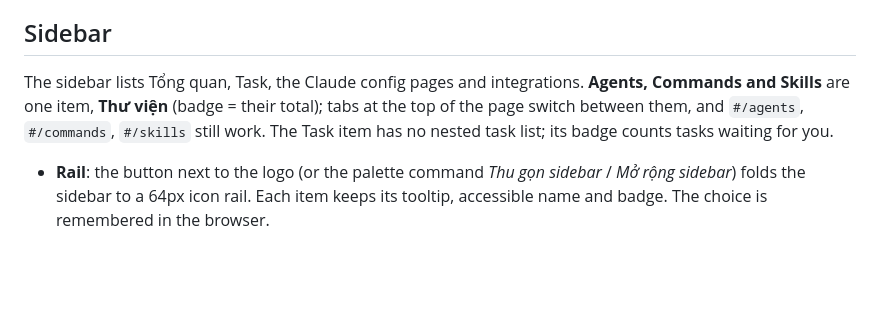
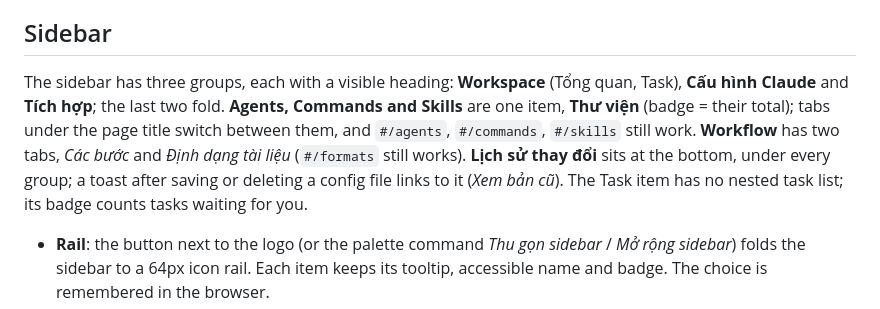
Before and after one commit to dev1sme/taskpilot, a Markdown page: docs/GUIDE.md, the part around the change. GitHub-like rendering; blank space fills up the shorter version.

Commit message:
docs: sidebar headings, Workflow tabs, backups link and Chờ xác nhận

```diff
--- a/docs/GUIDE.md
+++ b/docs/GUIDE.md
@@ -77,10 +77,13 @@ Sessions survive page reloads; after a TaskPilot restart they show as stopped an
 
 ## Sidebar
 
-The sidebar lists Tổng quan, Task, the Claude config pages and integrations. **Agents, Commands and
-Skills** are one item, **Thư viện** (badge = their total); tabs at the top of the page switch
-between them, and `#/agents`, `#/commands`, `#/skills` still work. The Task item has no nested task
-list; its badge counts tasks waiting for you.
+The sidebar has three groups, each with a visible heading: **Workspace** (Tổng quan, Task),
+**Cấu hình Claude** and **Tích hợp**; the last two fold. **Agents, Commands and Skills** are one
+item, **Thư viện** (badge = their total); tabs under the page title switch between them, and
+`#/agents`, `#/commands`, `#/skills` still work. **Workflow** has two tabs, *Các bước* and *Định
+dạng tài liệu* (`#/formats` still works). **Lịch sử thay đổi** sits at the bottom, under every
+group; a toast after saving or deleting a config file links to it (*Xem bản cũ*). The Task item has
+no nested task list; its badge counts tasks waiting for you.
 
 - **Rail**: the button next to the logo (or the palette command *Thu gọn sidebar* / *Mở rộng sidebar*)
   folds the sidebar to a 64px icon rail. Each item keeps its tooltip, accessible name and badge. The
```
Also changed, not shown: docs/CONFIGURATION.md (+1 -1 lines), docs/SPEC.md (+3 -1 lines).
